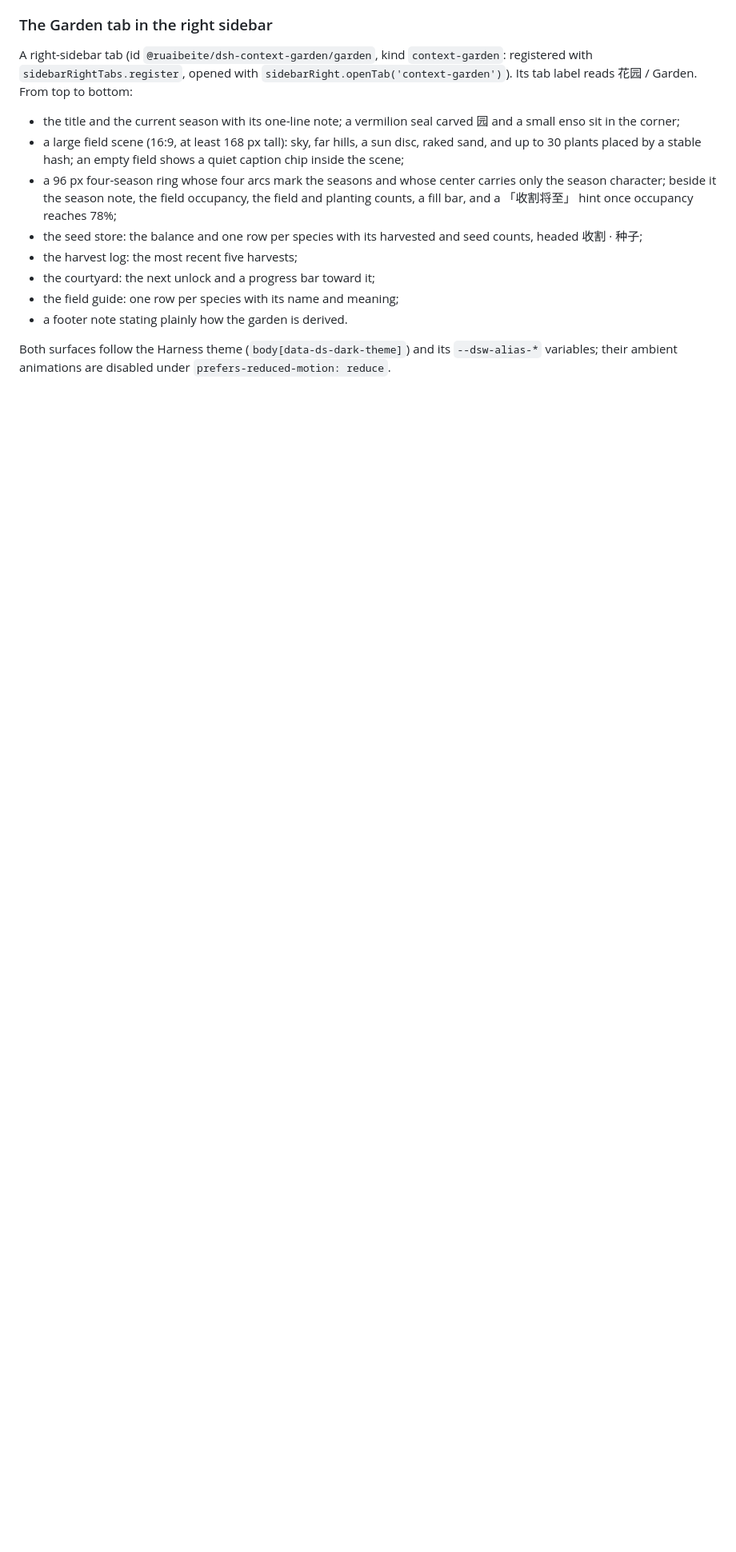
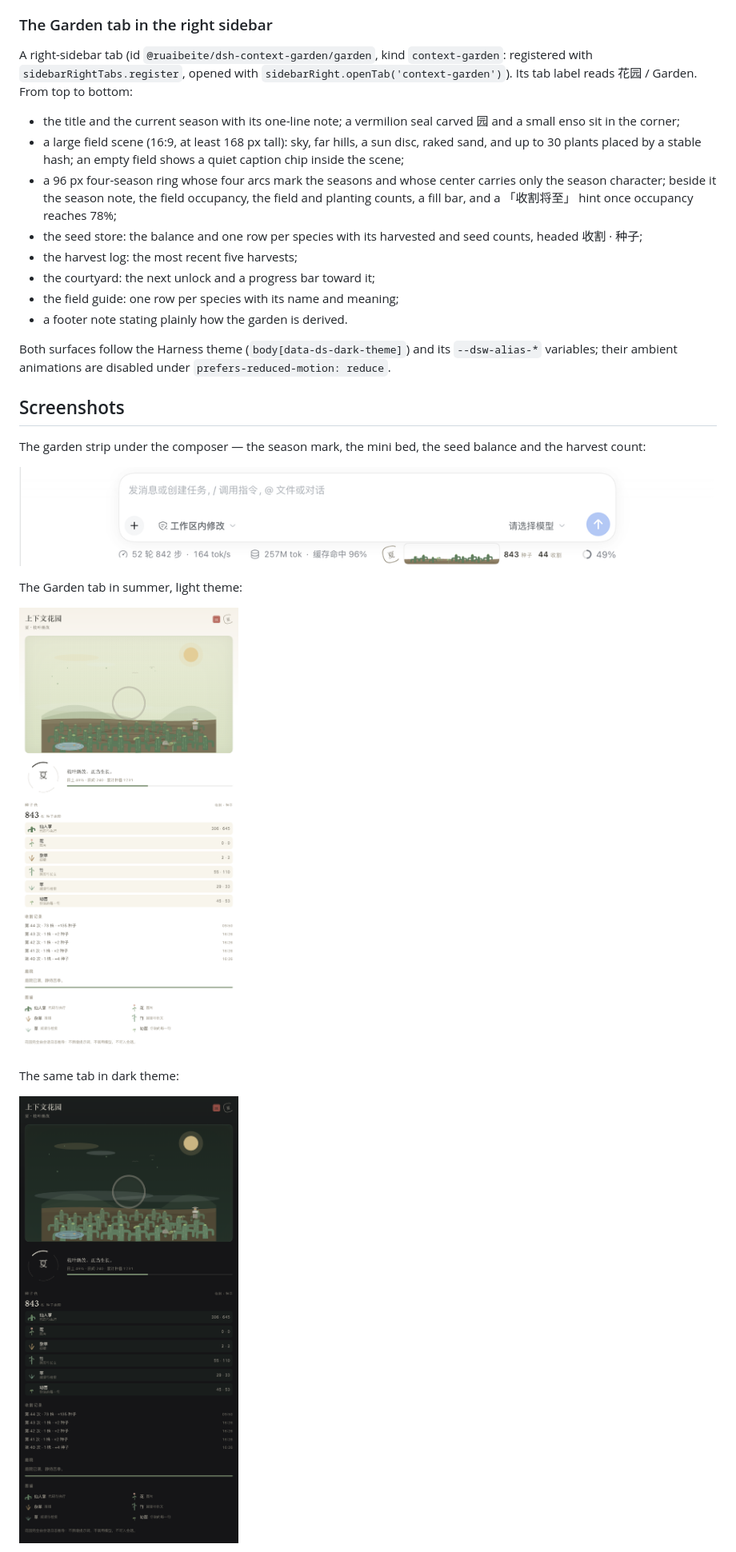
Before and after one commit to ruaibeite/dsh-context-garden, a Markdown page: README.md, the part around one of its changes. Shown at 80% size. GitHub-like rendering; pictures changed too: assets/screenshot-1.png (added), assets/screenshot-2.png (added), assets/screenshot-3.png (added); blank space fills up the shorter version.

```diff
--- a/README.md
+++ b/README.md
@@ -74,3 +74,18 @@ A right-sidebar tab (id `@ruaibeite/dsh-context-garden/garden`, kind `context-ga
 - a footer note stating plainly how the garden is derived.
 
 Both surfaces follow the Harness theme (`body[data-ds-dark-theme]`) and its `--dsw-alias-*` variables; their ambient animations are disabled under `prefers-reduced-motion: reduce`.
+
+## Screenshots
+
+The garden strip under the composer — the season mark, the mini bed, the seed balance and the harvest count:
+
+![The garden strip under the composer](assets/screenshot-1.png)
+
+The Garden tab in summer, light theme:
+
+![The Garden tab in summer, light theme](assets/screenshot-2.png)
+
+The same tab in dark theme:
+
+![The Garden tab in dark theme](assets/screenshot-3.png)
+
```
Also changed, not shown: other parts of README.md (+4 -1 lines), README.zh.md (+19 -1 lines), assets/screenshot-4.png (added), 1 other file.
